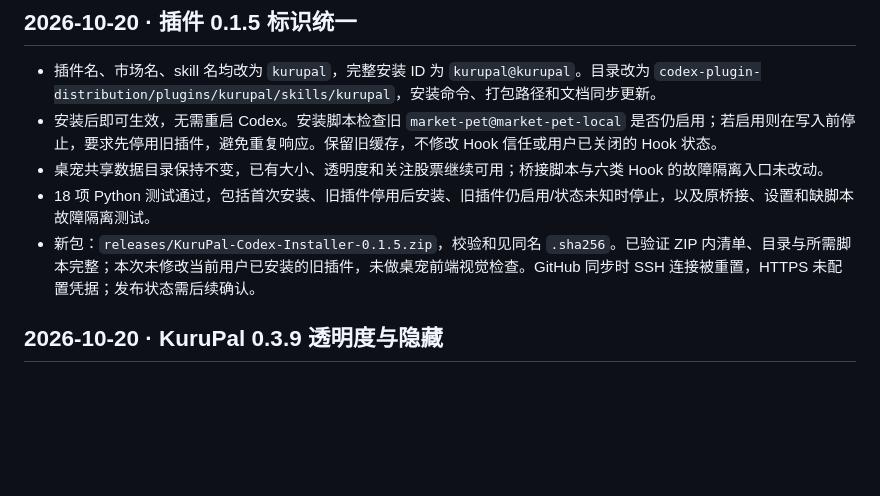
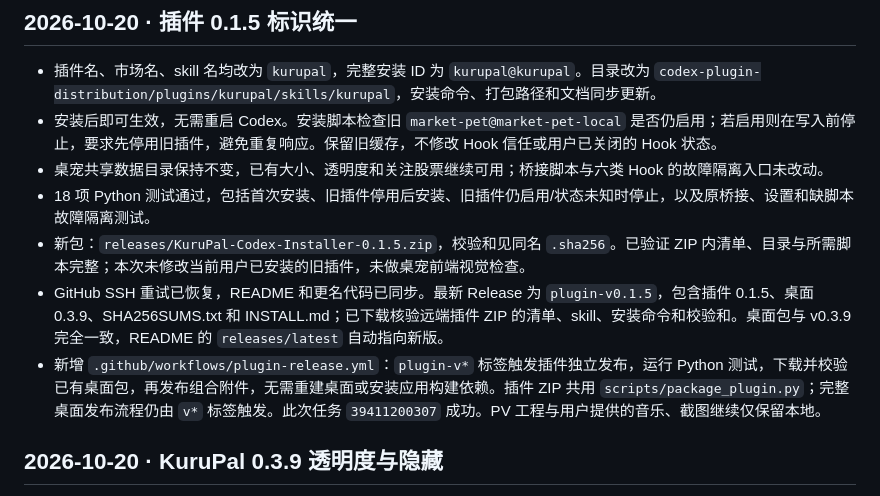
Before and after one commit to the-invulnus/KuruPal, a Markdown page: handoff.md, the part around the change. GitHub-like rendering; blank space fills up the shorter version.

Commit message:
Record verified plugin 0.1.5 publication

```diff
--- a/handoff.md
+++ b/handoff.md
@@ -4,7 +4,9 @@
 - 安装后即可生效，无需重启 Codex。安装脚本检查旧 `market-pet@market-pet-local` 是否仍启用；若启用则在写入前停止，要求先停用旧插件，避免重复响应。保留旧缓存，不修改 Hook 信任或用户已关闭的 Hook 状态。
 - 桌宠共享数据目录保持不变，已有大小、透明度和关注股票继续可用；桥接脚本与六类 Hook 的故障隔离入口未改动。
 - 18 项 Python 测试通过，包括首次安装、旧插件停用后安装、旧插件仍启用/状态未知时停止，以及原桥接、设置和缺脚本故障隔离测试。
-- 新包：`releases/KuruPal-Codex-Installer-0.1.5.zip`，校验和见同名 `.sha256`。已验证 ZIP 内清单、目录与所需脚本完整；本次未修改当前用户已安装的旧插件，未做桌宠前端视觉检查。GitHub 同步时 SSH 连接被重置，HTTPS 未配置凭据；发布状态需后续确认。
+- 新包：`releases/KuruPal-Codex-Installer-0.1.5.zip`，校验和见同名 `.sha256`。已验证 ZIP 内清单、目录与所需脚本完整；本次未修改当前用户已安装的旧插件，未做桌宠前端视觉检查。
+- GitHub SSH 重试已恢复，README 和更名代码已同步。最新 Release 为 `plugin-v0.1.5`，包含插件 0.1.5、桌面 0.3.9、SHA256SUMS.txt 和 INSTALL.md；已下载核验远端插件 ZIP 的清单、skill、安装命令和校验和。桌面包与 v0.3.9 完全一致，README 的 `releases/latest` 自动指向新版。
+- 新增 `.github/workflows/plugin-release.yml`：`plugin-v*` 标签触发插件独立发布，运行 Python 测试，下载并校验已有桌面包，再发布组合附件，无需重建桌面或安装应用构建依赖。插件 ZIP 共用 `scripts/package_plugin.py`；完整桌面发布流程仍由 `v*` 标签触发。此次任务 `39411200307` 成功。PV 工程与用户提供的音乐、截图继续仅保留本地。
 
 ## 2026-10-20 · KuruPal 0.3.9 透明度与隐藏
 
```
